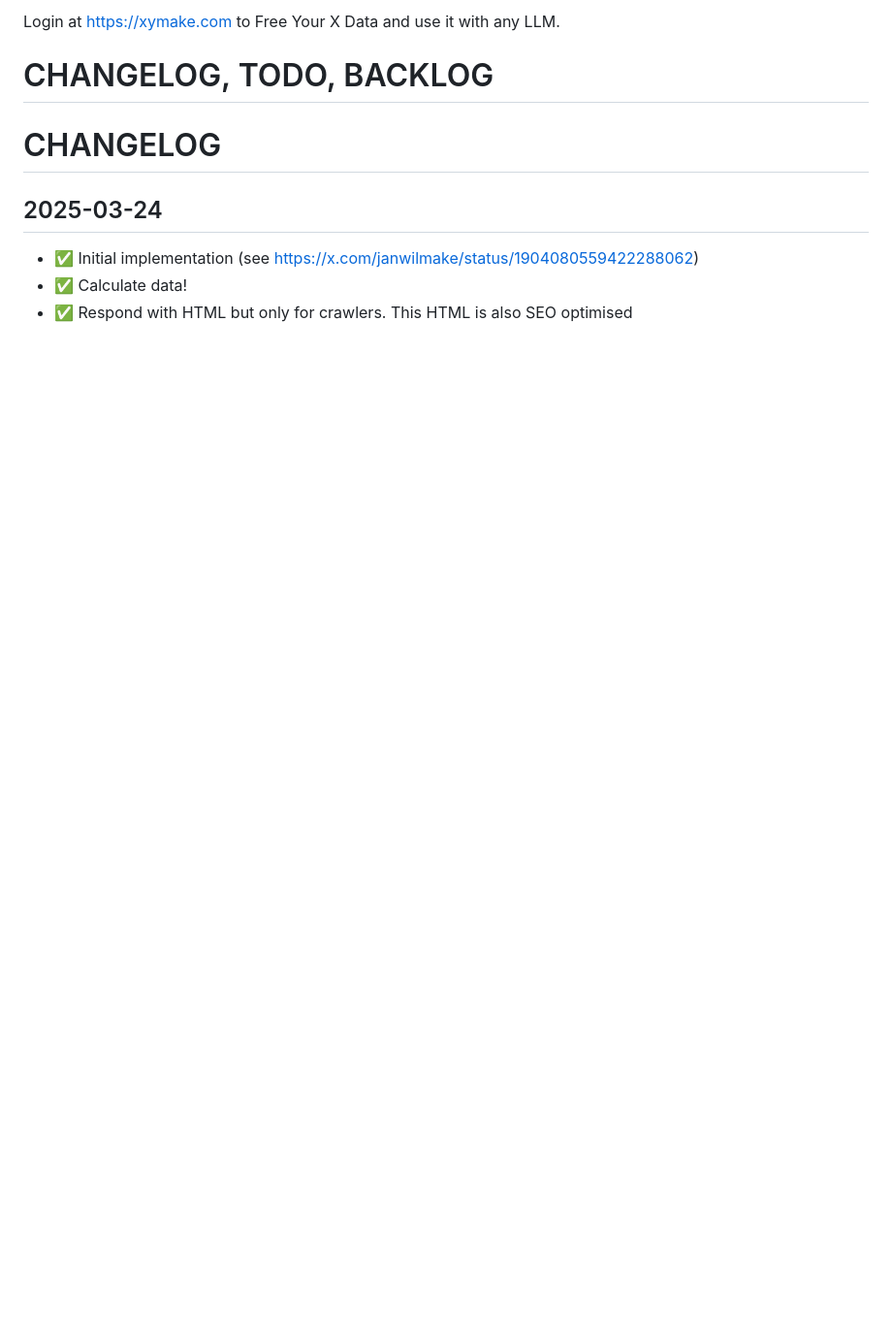
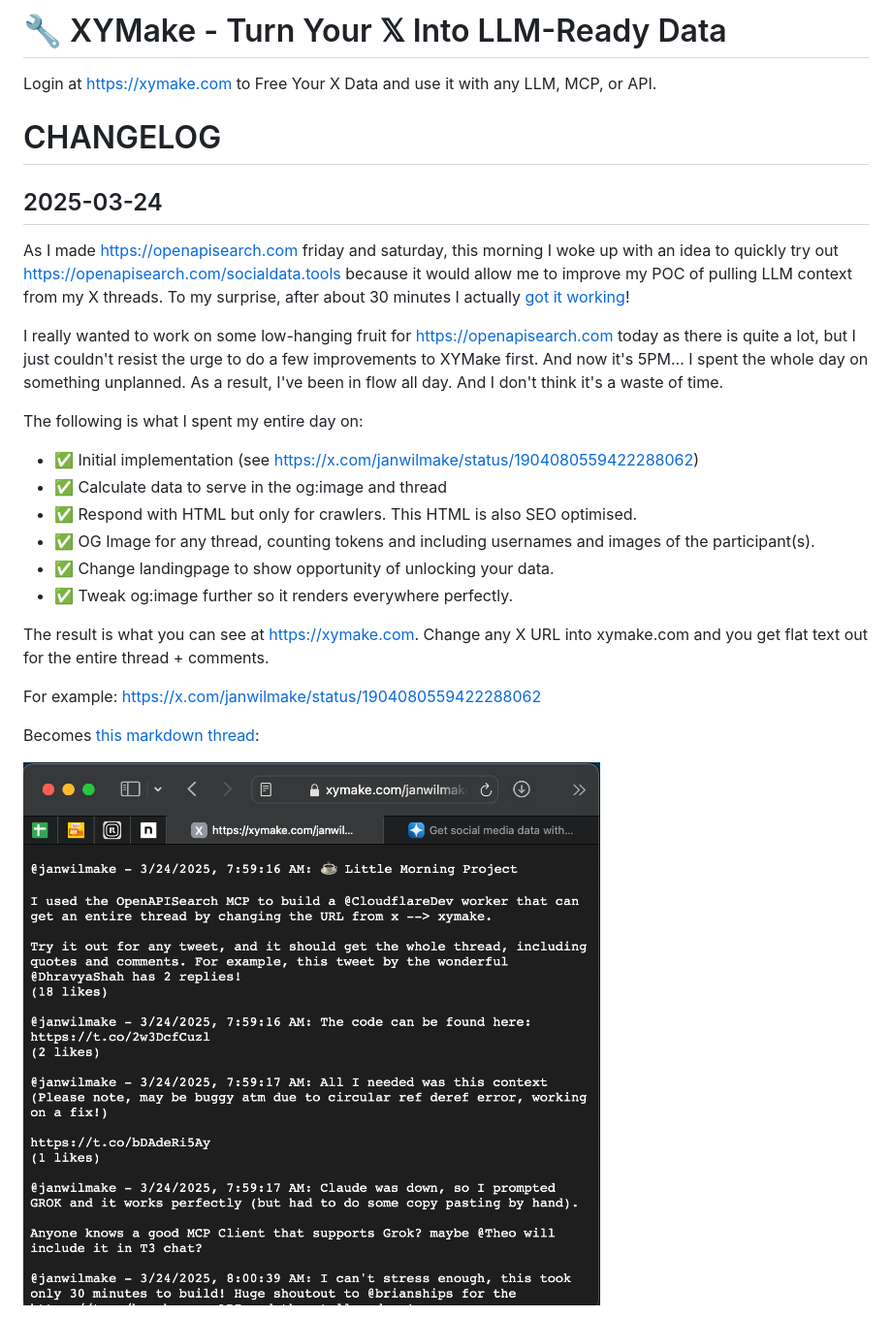
Before and after one commit to janwilmake/xymake, a Markdown page: README.md, the part around one of its changes. Shown at 97% size. Drawn GitHub-style; pictures changed too: md.png (added); blank space fills up the shorter version.

Commit message:
improvements

```diff
--- a/README.md
+++ b/README.md
@@ -1,11 +1,29 @@
-Login at https://xymake.com to Free Your X Data and use it with any LLM.
+# 🔧 XYMake - Turn Your 𝕏 Into LLM-Ready Data
 
-# CHANGELOG, TODO, BACKLOG
+Login at https://xymake.com to Free Your X Data and use it with any LLM, MCP, or API.
 
 # CHANGELOG
 
 ## 2025-03-24
 
+As I made [https://openapisearch.com](https://openapisearch.com) friday and saturday, this morning I woke up with an idea to quickly try out [https://openapisearch.com/socialdata.tools](https://openapisearch.com/socialdata.tools) because it would allow me to improve my POC of pulling LLM context from my X threads. To my surprise, after about 30 minutes I actually [got it working](https://x.com/janwilmake/status/1904080559422288062)!
+
+I really wanted to work on some low-hanging fruit for [https://openapisearch.com](https://openapisearch.com) today as there is quite a lot, but I just couldn't resist the urge to do a few improvements to XYMake first. And now it's 5PM... I spent the whole day on something unplanned. As a result, I've been in flow all day. And I don't think it's a waste of time.
+
+The following is what I spent my entire day on:
+
 - ✅ Initial implementation (see https://x.com/janwilmake/status/1904080559422288062)
-- ✅ Calculate data!
-- ✅ Respond with HTML but only for crawlers. This HTML is also SEO optimised
+- ✅ Calculate data to serve in the og:image and thread
+- ✅ Respond with HTML but only for crawlers. This HTML is also SEO optimised.
+- ✅ OG Image for any thread, counting tokens and including usernames and images of the participant(s).
+- ✅ Change landingpage to show opportunity of unlocking your data.
+- ✅ Tweak og:image further so it renders everywhere perfectly.
+
+The result is what you can see at https://xymake.com. Change any X URL into xymake.com and you get flat text out for the entire thread + comments.
+
+For example: https://x.com/janwilmake/status/1904080559422288062
+
+Becomes [this markdown thread](https://xymake.com/janwilmake/status/1904080559422288062):
+
+![md](md.png)
+
```
Also changed, not shown: other parts of README.md (+81 -4 lines), og.png (added), 6 other files.
